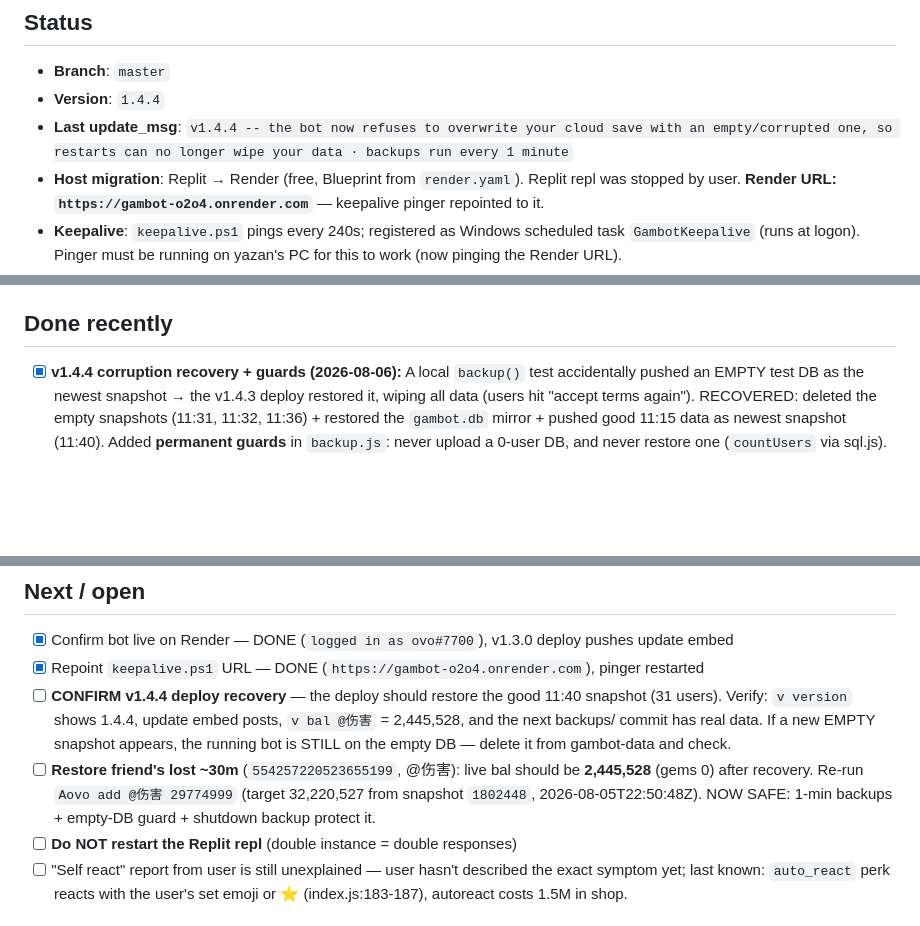
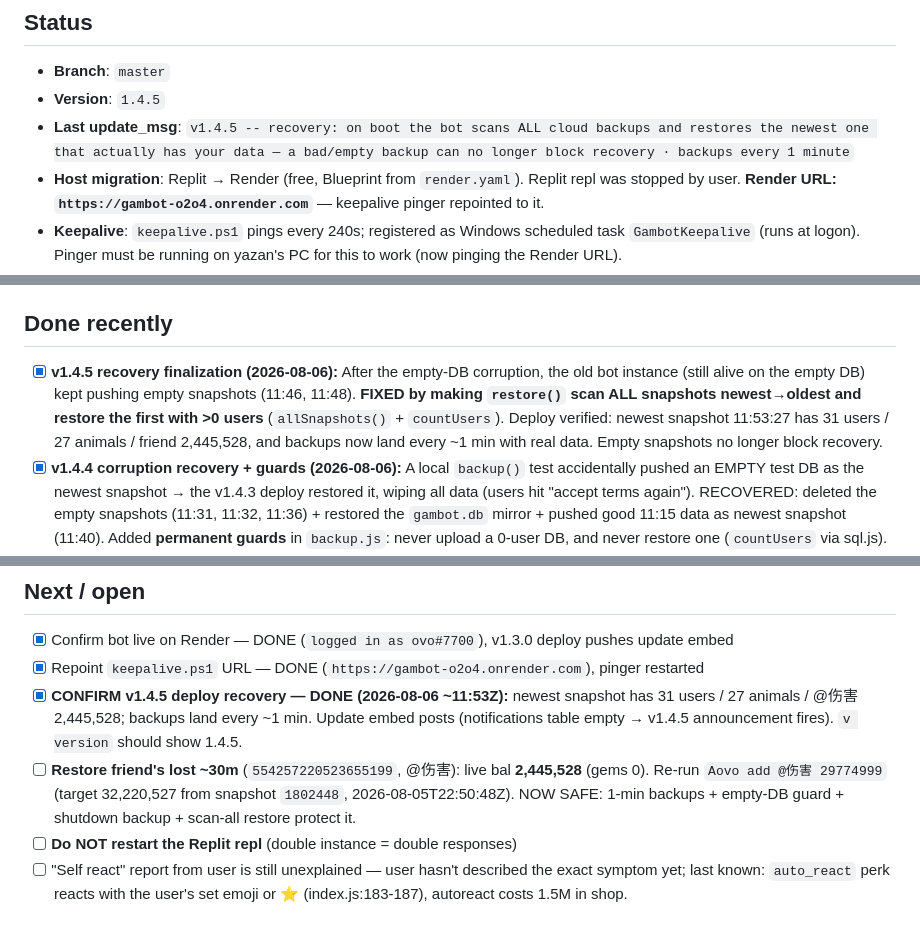
Before and after one commit to yhazmi170-jpg/gambot, a Markdown page: HANDOFF.md, 3 parts joined by grey strips. GitHub-like rendering; blank space fills up the shorter version.

Commit message:
docs: sync AGENTS/HANDOFF to v1.4.5, mark recovery confirmed

```diff
--- a/HANDOFF.md
+++ b/HANDOFF.md
@@ -5,8 +5,8 @@
 
 ## Status
 - **Branch**: `master`
-- **Version**: `1.4.4`
-- **Last update_msg**: `v1.4.4 -- the bot now refuses to overwrite your cloud save with an empty/corrupted one, so restarts can no longer wipe your data · backups run every 1 minute`
+- **Version**: `1.4.5`
+- **Last update_msg**: `v1.4.5 -- recovery: on boot the bot scans ALL cloud backups and restores the newest one that actually has your data — a bad/empty backup can no longer block recovery · backups every 1 minute`
 - **Host migration**: Replit → Render (free, Blueprint from `render.yaml`). Replit repl was stopped by user. **Render URL: `https://gambot-o2o4.onrender.com`** — keepalive pinger repointed to it.
 - **Keepalive**: `keepalive.ps1` pings every 240s; registered as Windows scheduled task `GambotKeepalive` (runs at logon). Pinger must be running on yazan's PC for this to work (now pinging the Render URL).
 
@@ -20,6 +20,7 @@
 - [x] **Secrets check.** `config.json`, `gambot.db`, `.env` are all `.gitignore`d; only `config.example.json` is tracked (verified via `git ls-files`). Bot token stays out of the repo; Render uses `TOKEN` env var.
 
 ## Done recently
+- [x] **v1.4.5 recovery finalization (2026-08-06):** After the empty-DB corruption, the old bot instance (still alive on the empty DB) kept pushing empty snapshots (11:46, 11:48). **FIXED by making `restore()` scan ALL snapshots newest→oldest and restore the first with >0 users** (`allSnapshots()` + `countUsers`). Deploy verified: newest snapshot 11:53:27 has 31 users / 27 animals / friend 2,445,528, and backups now land every ~1 min with real data. Empty snapshots no longer block recovery.
 - [x] **v1.4.4 corruption recovery + guards (2026-08-06):** A local `backup()` test accidentally pushed an EMPTY test DB as the newest snapshot → the v1.4.3 deploy restored it, wiping all data (users hit "accept terms again"). RECOVERED: deleted the empty snapshots (11:31, 11:32, 11:36) + restored the `gambot.db` mirror + pushed good 11:15 data as newest snapshot (11:40). Added **permanent guards** in `backup.js`: never upload a 0-user DB, and never restore one (`countUsers` via sql.js). Backup interval now **1 min**. **CRITICAL LESSON: never run `backup()` against a throwaway test DB — it becomes the newest snapshot.**
 - [x] **v1.4.3 data-loss fix (2026-08-06):** Render free tier wipes `./data` on every deploy/restart, and backups only ran hourly — so any deploy rolled back everything newer than the last backup (confirmed: @伤害's `Aovo add` restore got reverted by the v1.4.2 deploy). Fixed by (1) a **SIGTERM/SIGINT shutdown handler** in `index.js` that backs up the live DB to GitHub before exiting (15s cap), and (2) interval backup **1h → 10 min**. Shutdown handler must be re-verified after deploy.
 - [x] **v1.4.2 UI fixes (2026-08-06):** `v help` crashed with "an error occurred" because the Pets category exceeded Discord's 1024-char per-field limit — help now chunks long categories across multiple fields. `v zoo` only showed the first 10 of N animals (no pagination, worse-sorted) — now sorts by rarity (legendary → common) and adds ◀ ▶ pagination buttons (10/page). `v blackjack` buttons were only attached via a second `msg.edit` — now the initial deal message already includes Hit/Stand buttons so they can't be missing.
@@ -41,8 +42,8 @@
 ## Next / open
 - [x] Confirm bot live on Render — DONE (`logged in as ovo#7700`), v1.3.0 deploy pushes update embed
 - [x] Repoint `keepalive.ps1` URL — DONE (`https://gambot-o2o4.onrender.com`), pinger restarted
-- [ ] **CONFIRM v1.4.4 deploy recovery** — the deploy should restore the good 11:40 snapshot (31 users). Verify: `v version` shows 1.4.4, update embed posts, `v bal @伤害` = 2,445,528, and the next backups/ commit has real data. If a new EMPTY snapshot appears, the running bot is STILL on the empty DB — delete it from gambot-data and check.
-- [ ] **Restore friend's lost ~30m** (`554257220523655199`, @伤害): live bal should be **2,445,528** (gems 0) after recovery. Re-run `Aovo add @伤害 29774999` (target 32,220,527 from snapshot `1802448`, 2026-08-05T22:50:48Z). NOW SAFE: 1-min backups + empty-DB guard + shutdown backup protect it.
+- [x] **CONFIRM v1.4.5 deploy recovery — DONE (2026-08-06 ~11:53Z):** newest snapshot has 31 users / 27 animals / @伤害 2,445,528; backups land every ~1 min. Update embed posts (notifications table empty → v1.4.5 announcement fires). `v version` should show 1.4.5.
+- [ ] **Restore friend's lost ~30m** (`554257220523655199`, @伤害): live bal **2,445,528** (gems 0). Re-run `Aovo add @伤害 29774999` (target 32,220,527 from snapshot `1802448`, 2026-08-05T22:50:48Z). NOW SAFE: 1-min backups + empty-DB guard + shutdown backup + scan-all restore protect it.
 - [ ] **Do NOT restart the Replit repl** (double instance = double responses)
 - [ ] "Self react" report from user is still unexplained — user hasn't described the exact symptom yet; last known: `auto_react` perk reacts with the user's set emoji or ⭐ (index.js:183-187), autoreact costs 1.5M in shop.
 
```
Also changed, not shown: AGENTS.md (+2 -2 lines).
